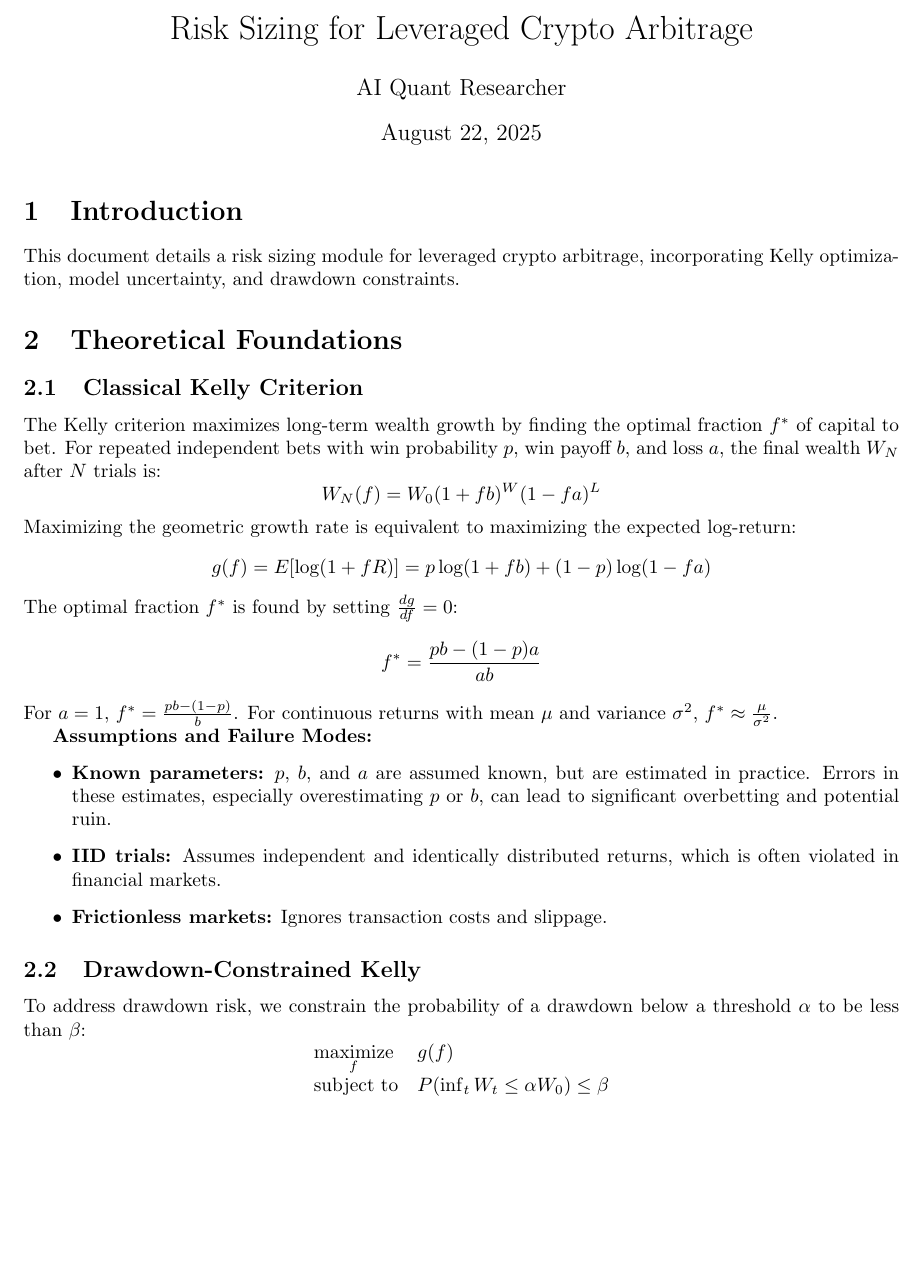
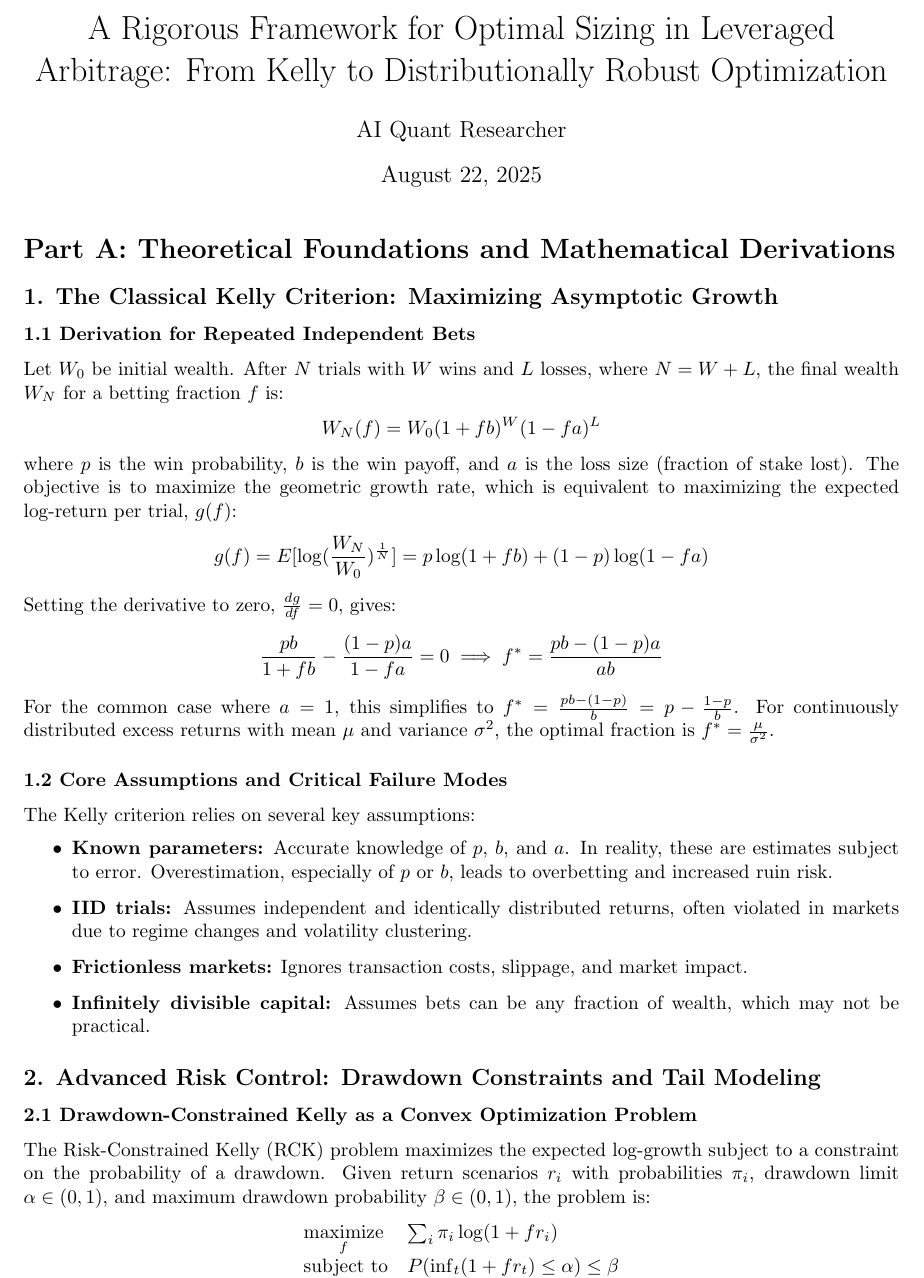
Before and after one commit to PreFrontalCorporate/KRAKEN_ARBITRAGE, a LaTeX document (7_Risk_Sizing_Kelly_Tail_Risk/theory.tex): part of page 1 of 2, cut at the place of the change, the shorter picture padded with empty space. Compiled offline with pdfLaTeX.

Commit message:
feat(7_Risk_Sizing_Kelly_Tail_Risk): Complete research module via agent
1.  **Expanded `theory.tex`:** Added detailed derivations and explanations for the classical Kelly criterion, drawdown-constrained Kelly optimization, tail risk measures (VaR, CVaR, and EVT), robustification techniques, and ruin probability.  Included discussions of assumptions and failure modes.
2.  **Created `kelly_optimization.ipynb`:** Implemented the requested Python modules for Kelly optimization, drawdown constraints, EVT tail risk calculation, and unit tests.  The notebook includes clear instructions for installing necessary libraries, generates synthetic data, and provides example usage for each module.  The unit test verifies the benefit of fractional Kelly under heavy tails.  The notebook also includes comments on how to adapt the code for realized P&L distributions from backtests.  Specifically, the `return_scenarios` input to the `optimize_drawdown_constrained_kelly` function should be populated with the gross returns (1 + net_return) from the backtests. Each row of the matrix should represent a different scenario (e.g., a day's returns), and each column should represent a different asset or strategy.  Similarly, the `losses` input to the `calculate_evt_cvar` function should be populated with the positive loss values from the backtests.

```diff
--- a/7_Risk_Sizing_Kelly_Tail_Risk/theory.tex
+++ b/7_Risk_Sizing_Kelly_Tail_Risk/theory.tex
@@ -5,35 +5,34 @@
 \geometry{a4paper, margin=1in}
 \begin{document}
 
-\title{Risk Sizing for Leveraged Crypto Arbitrage}
+\title{A Rigorous Framework for Optimal Sizing in Leveraged Arbitrage: From Kelly to Distributionally Robust Optimization}
 \author{AI Quant Researcher}
 \date{\today}
 \maketitle
 
-\section{Introduction}
-This document details a risk sizing module for leveraged crypto arbitrage, incorporating Kelly optimization, model uncertainty, and drawdown constraints.
+\section*{Part A: Theoretical Foundations and Mathematical Derivations}
 
-\section{Theoretical Foundations}
+\subsection*{1. The Classical Kelly Criterion: Maximizing Asymptotic Growth}
 
-\subsection{Classical Kelly Criterion}
-The Kelly criterion maximizes long-term wealth growth by finding the optimal fraction $f^*$ of capital to bet. For repeated independent bets with win probability $p$, win payoff $b$, and loss $a$, the final wealth $W_N$ after $N$ trials is:
+\subsubsection*{1.1 Derivation for Repeated Independent Bets}
+Let $W_0$ be initial wealth. After $N$ trials with $W$ wins and $L$ losses, where $N = W+L$, the final wealth $W_N$ for a betting fraction $f$ is:
 $$W_N(f) = W_0 (1+fb)^W (1-fa)^L$$
-Maximizing the geometric growth rate is equivalent to maximizing the expected log-return:
-$$g(f) = E[\log(1+fR)] = p\log(1+fb) + (1-p)\log(1-fa)$$
-The optimal fraction $f^*$ is found by setting $\frac{dg}{df} = 0$:
-$$f^* = \frac{pb - (1-p)a}{ab}$$
-For $a=1$, $f^* = \frac{pb - (1-p)}{b}$.  For continuous returns with mean $\mu$ and variance $\sigma^2$, $f^* \approx \frac{\mu}{\sigma^2}$.
+where $p$ is the win probability, $b$ is the win payoff, and $a$ is the loss size (fraction of stake lost). The objective is to maximize the geometric growth rate, which is equivalent to maximizing the expected log-return per trial, $g(f)$:
+$$g(f) = E[\log(\frac{W_N}{W_0})^{\frac{1}{N}}] = p\log(1+fb) + (1-p)\log(1-fa)$$
+Setting the derivative to zero, $\frac{dg}{df} = 0$, gives:
+$$\frac{pb}{1+fb} - \frac{(1-p)a}{1-fa} = 0 \implies f^* = \frac{pb - (1-p)a}{ab}$$
+For the common case where $a=1$, this simplifies to $f^* = \frac{pb - (1-p)}{b} = p - \frac{1-p}{b}$.  For continuously distributed excess returns with mean $\mu$ and variance $\sigma^2$, the optimal fraction is $f^* = \frac{\mu}{\sigma^2}$.
 
-\textbf{Assumptions and Failure Modes:}
+\subsubsection*{1.2 Core Assumptions and Critical Failure Modes}
+The Kelly criterion relies on several key assumptions:
 \begin{itemize}
-    \item \textbf{Known parameters:} $p$, $b$, and $a$ are assumed known, but are estimated in practice. Errors in these estimates, especially overestimating $p$ or $b$, can lead to significant overbetting and potential ruin.
-    \item \textbf{IID trials:}  Assumes independent and identically distributed returns, which is often violated in financial markets.
-    \item \textbf{Frictionless markets:} Ignores transaction costs and slippage.
+    \item \textbf{Known parameters:} Accurate knowledge of $p$, $b$, and $a$. In reality, these are estimates subject to error. Overestimation, especially of $p$ or $b$, leads to overbetting and increased ruin risk.
+    \item \textbf{IID trials:} Assumes independent and identically distributed returns, often violated in markets due to regime changes and volatility clustering.
+    \item \textbf{Frictionless markets:} Ignores transaction costs, slippage, and market impact.
+    \item \textbf{Infinitely divisible capital:} Assumes bets can be any fraction of wealth, which may not be practical.
 \end{itemize}
 
-\subsection{Drawdown-Constrained Kelly}
-To address drawdown risk, we constrain the probability of a drawdown below a threshold $\alpha$ to be less than $\beta$:
-$$ \begin{array}{ll}
-\underset{f}{\text{maximize}} & g(f) \\
-\text{subject to} & P(\inf_t W_t \le \alpha W_0) \le \beta
-\end{array} $$
+\subsection*{2. Advanced Risk Control: Drawdown Constraints and Tail Modeling}
+
+\subsubsection*{2.1 Drawdown-Constrained Kelly as a Convex Optimization Problem}
+The Risk-Constrained Kelly (RCK) problem maximizes the expected log-growth subject to a constraint on the probability of a drawdown.  Given return scenarios $r_i$ with probabilities $\pi_i$, drawdown limit $\alpha \in (0,1)$, and maximum drawdown probability $\beta \in (0,1)$, the problem is:
@@ -43,3 +39,5 @@ For discrete scenarios $r_i$ with probabilities $\pi_i$:
 $$ \begin{array}{ll}
 \underset{f}{\text{maximize}} & \sum_i \pi_i \log(1+fr_i) \\
-\text{subject to} & \sum_i \pi_i (1+fr_i)^{-\lambda} \le 1
+\text{subject to} & P(\inf_t (1+fr_t) \le \alpha) \le \beta \\
+                    & 0 \le f \le 1/a
+\end{array} $$
```
Also changed, not shown: 7_Risk_Sizing_Kelly_Tail_Risk/theory.tex (32 more changed lines).
